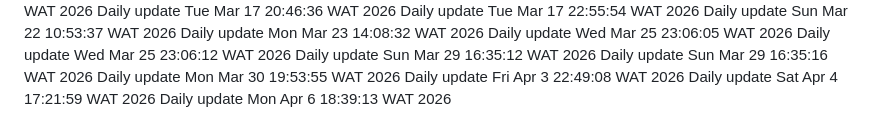
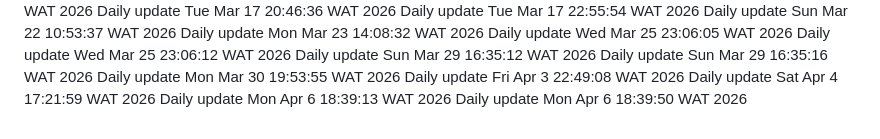
Before and after one commit to Adebayodamilola20/insta_app, a Markdown page: README.md, the part around the change. GitHub-like rendering.

Commit message:
docs: daily update

```diff
--- a/README.md
+++ b/README.md
@@ -74,3 +74,4 @@ Daily update Mon Mar 30 19:53:55 WAT 2026
 Daily update Fri Apr  3 22:49:08 WAT 2026
 Daily update Sat Apr  4 17:21:59 WAT 2026
 Daily update Mon Apr  6 18:39:13 WAT 2026
+Daily update Mon Apr  6 18:39:50 WAT 2026
```
